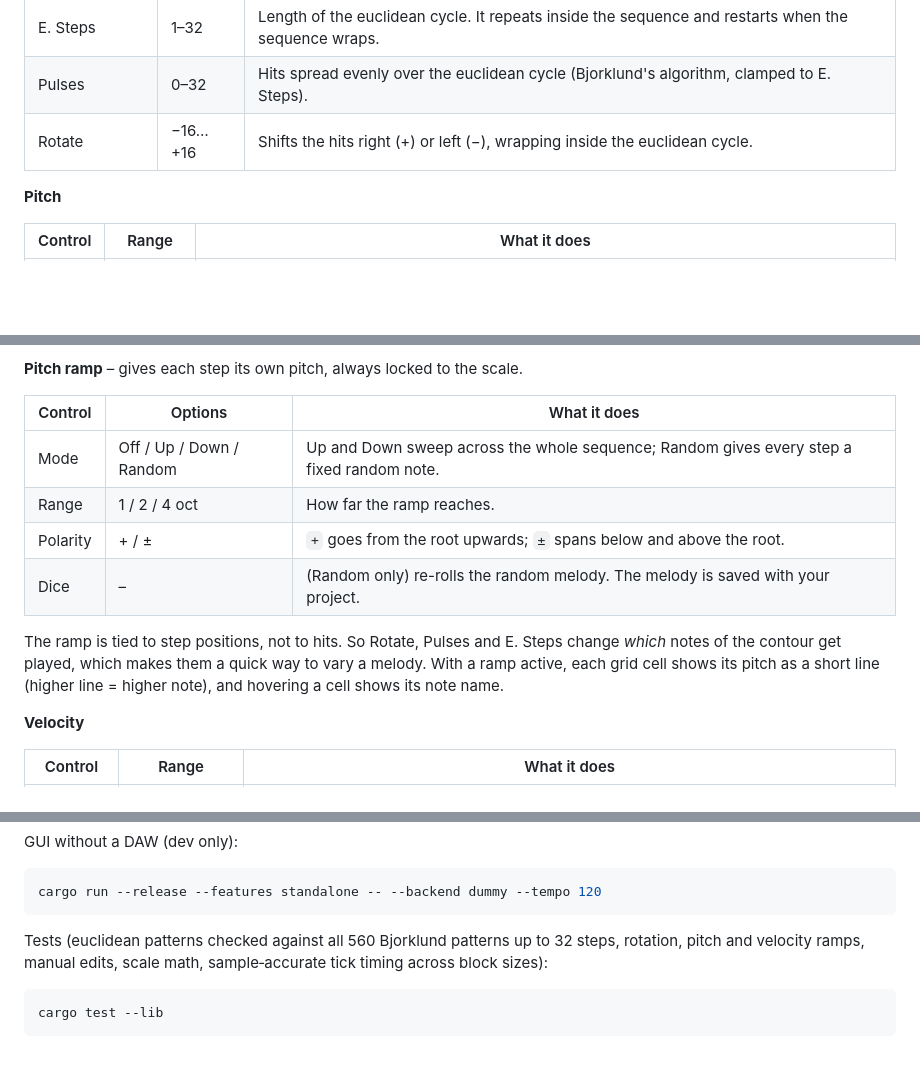
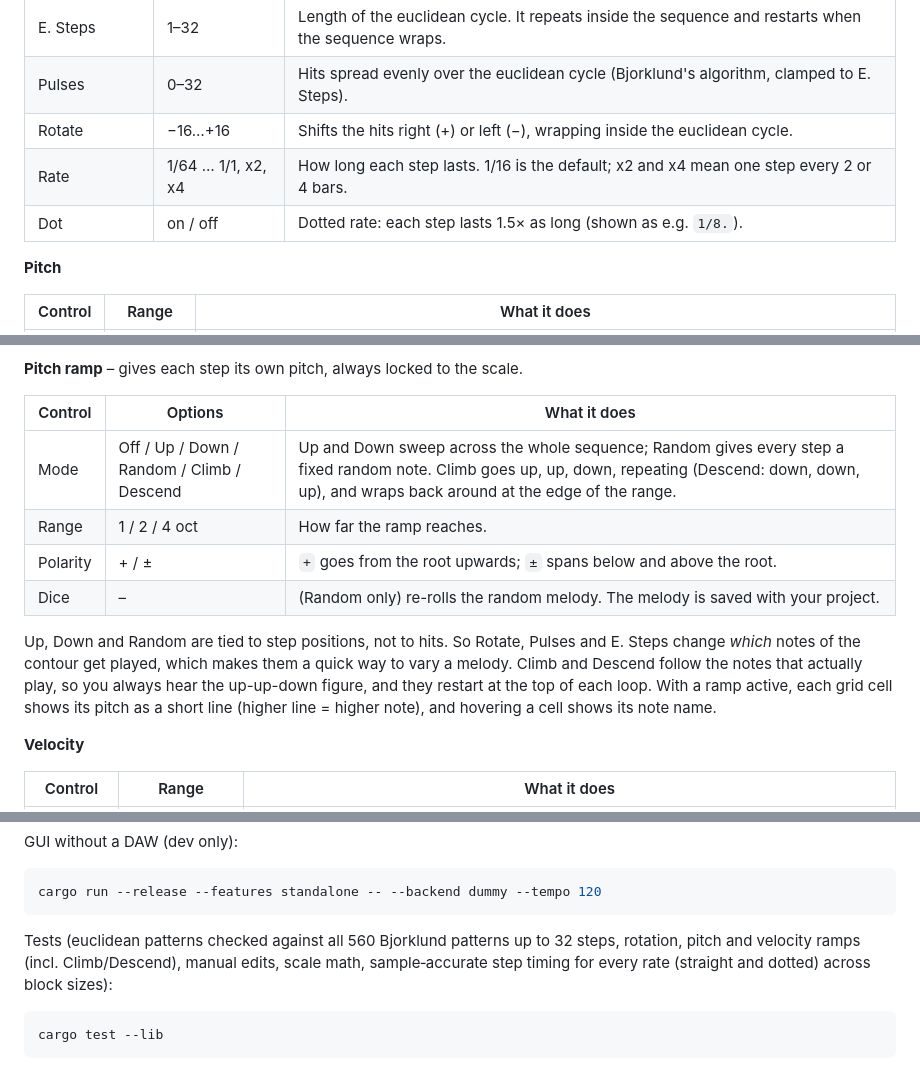
Before and after one commit to tttawtaw/euclid_seq, a Markdown page: README.md, 3 parts joined by grey strips. Drawn GitHub-style; blank space fills up the shorter version.

````diff
--- a/README.md
+++ b/README.md
@@ -24,6 +29,8 @@ Four independent tracks, one per page. Click the **1–4** tabs to switch. A tab
 | E. Steps | 1–32 | Length of the euclidean cycle. It repeats inside the sequence and restarts when the sequence wraps. |
 | Pulses | 0–32 | Hits spread evenly over the euclidean cycle (Bjorklund's algorithm, clamped to E. Steps). |
 | Rotate | −16…+16 | Shifts the hits right (+) or left (−), wrapping inside the euclidean cycle. |
+| Rate | 1/64 … 1/1, x2, x4 | How long each step lasts. 1/16 is the default; x2 and x4 mean one step every 2 or 4 bars. |
+| Dot | on / off | Dotted rate: each step lasts 1.5× as long (shown as e.g. `1/8.`). |
 
 **Pitch**
 
@@ -37,12 +44,12 @@ Four independent tracks, one per page. Click the **1–4** tabs to switch. A tab
 
 | Control | Options | What it does |
 |---|---|---|
-| Mode | Off / Up / Down / Random | Up and Down sweep across the whole sequence; Random gives every step a fixed random note. |
+| Mode | Off / Up / Down / Random / Climb / Descend | Up and Down sweep across the whole sequence; Random gives every step a fixed random note. Climb goes up, up, down, repeating (Descend: down, down, up), and wraps back around at the edge of the range. |
 | Range | 1 / 2 / 4 oct | How far the ramp reaches. |
 | Polarity | + / ± | `+` goes from the root upwards; `±` spans below and above the root. |
 | Dice | – | (Random only) re-rolls the random melody. The melody is saved with your project. |
 
-The ramp is tied to step positions, not to hits. So Rotate, Pulses and E. Steps change *which* notes of the contour get played, which makes them a quick way to vary a melody. With a ramp active, each grid cell shows its pitch as a short line (higher line = higher note), and hovering a cell shows its note name.
+Up, Down and Random are tied to step positions, not to hits. So Rotate, Pulses and E. Steps change *which* notes of the contour get played, which makes them a quick way to vary a melody. Climb and Descend follow the notes that actually play, so you always hear the up-up-down figure, and they restart at the top of each loop. With a ramp active, each grid cell shows its pitch as a short line (higher line = higher note), and hovering a cell shows its note name.
 
 **Velocity**
 
@@ -93,7 +113,7 @@ GUI without a DAW (dev only):
 cargo run --release --features standalone -- --backend dummy --tempo 120
 ```
 
-Tests (euclidean patterns checked against all 560 Bjorklund patterns up to 32 steps, rotation, pitch and velocity ramps, manual edits, scale math, sample‑accurate tick timing across block sizes):
+Tests (euclidean patterns checked against all 560 Bjorklund patterns up to 32 steps, rotation, pitch and velocity ramps (incl. Climb/Descend), manual edits, scale math, sample‑accurate step timing for every rate (straight and dotted) across block sizes):
 
 ```sh
 cargo test --lib
````
Also changed, not shown: other parts of README.md (+23 -4 lines), screenshot.png, 5 other files.
